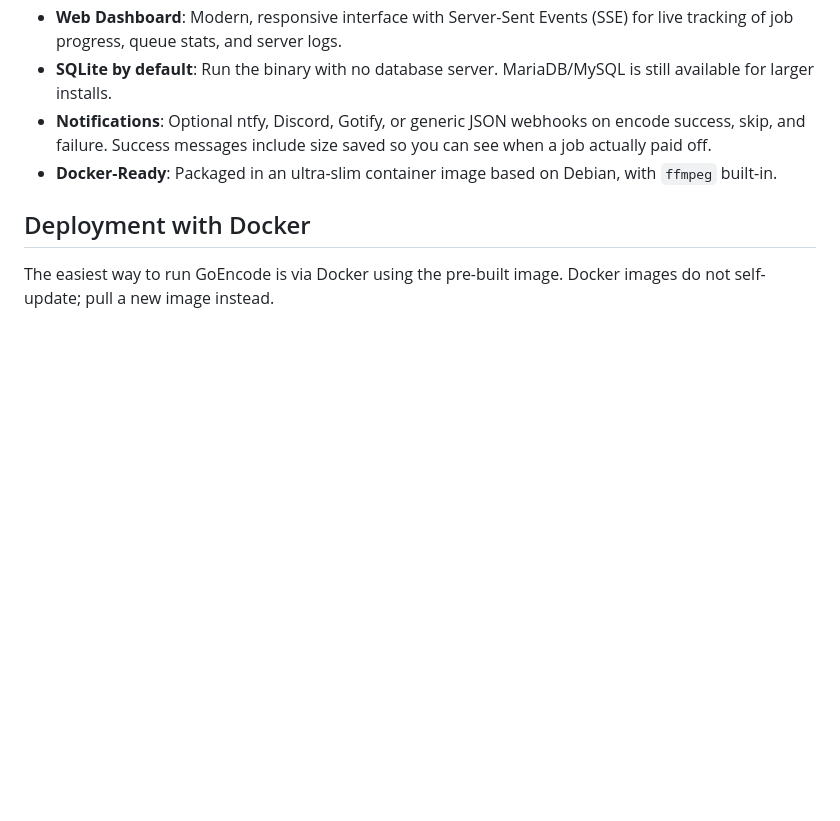
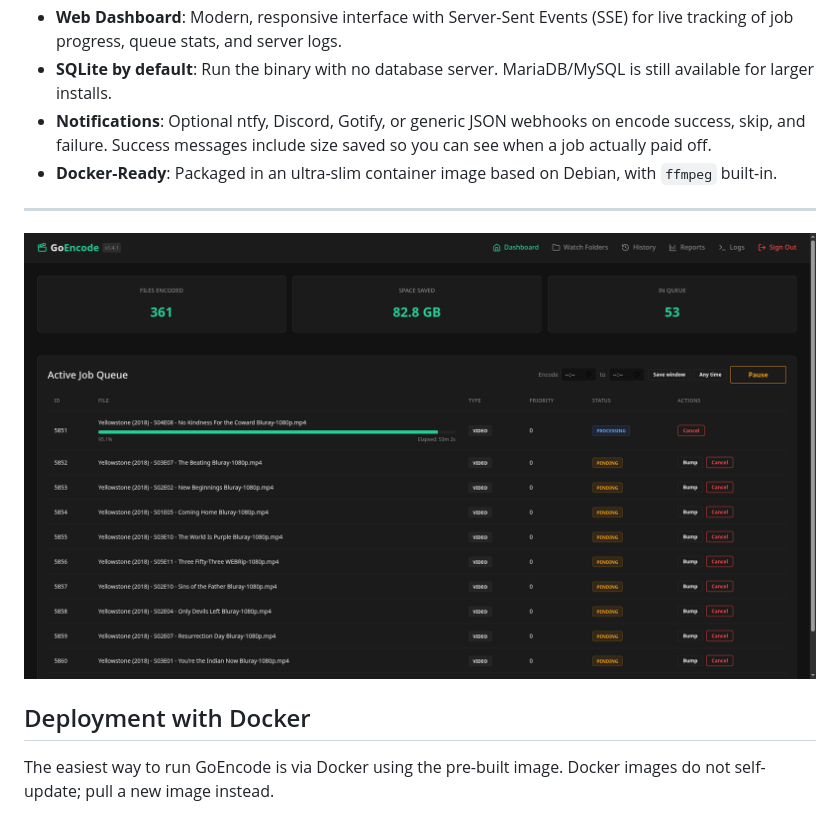
Before and after one commit to jdbnet/goencode, a Markdown page: README.md, the part around the change. Rendered like a GitHub page; pictures changed too: img/gallery.gif (added); blank space fills up the shorter version.

Commit message:
docs: :memo: add ui screenshots

```diff
--- a/README.md
+++ b/README.md
@@ -17,6 +17,10 @@ GoEncode is a lightweight, high-performance media transcoding server written in
 - **SQLite by default**: Run the binary with no database server. MariaDB/MySQL is still available for larger installs.
 - **Notifications**: Optional ntfy, Discord, Gotify, or generic JSON webhooks on encode success, skip, and failure. Success messages include size saved so you can see when a job actually paid off.
 - **Docker-Ready**: Packaged in an ultra-slim container image based on Debian, with `ffmpeg` built-in.
+
+---
+
+![Gallery](img/gallery.gif)
 
 ## Deployment with Docker
 
```
